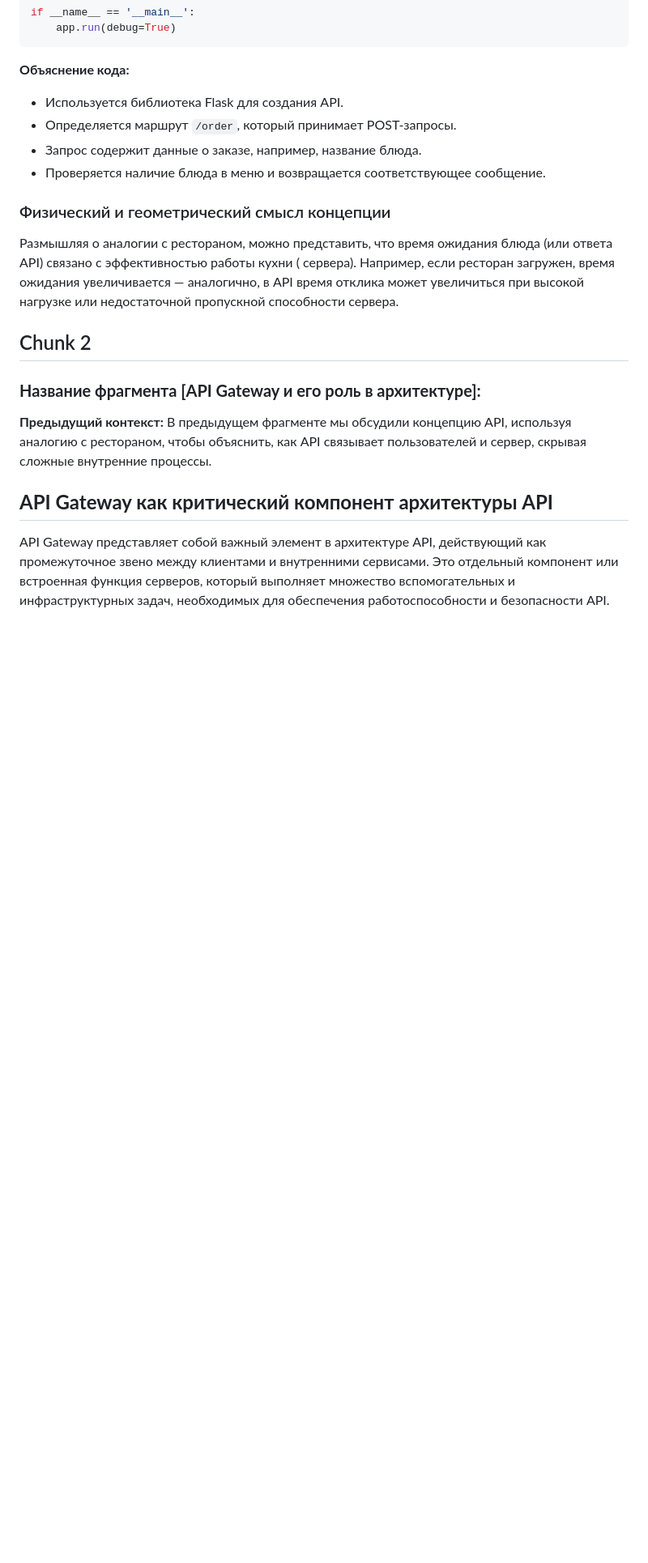
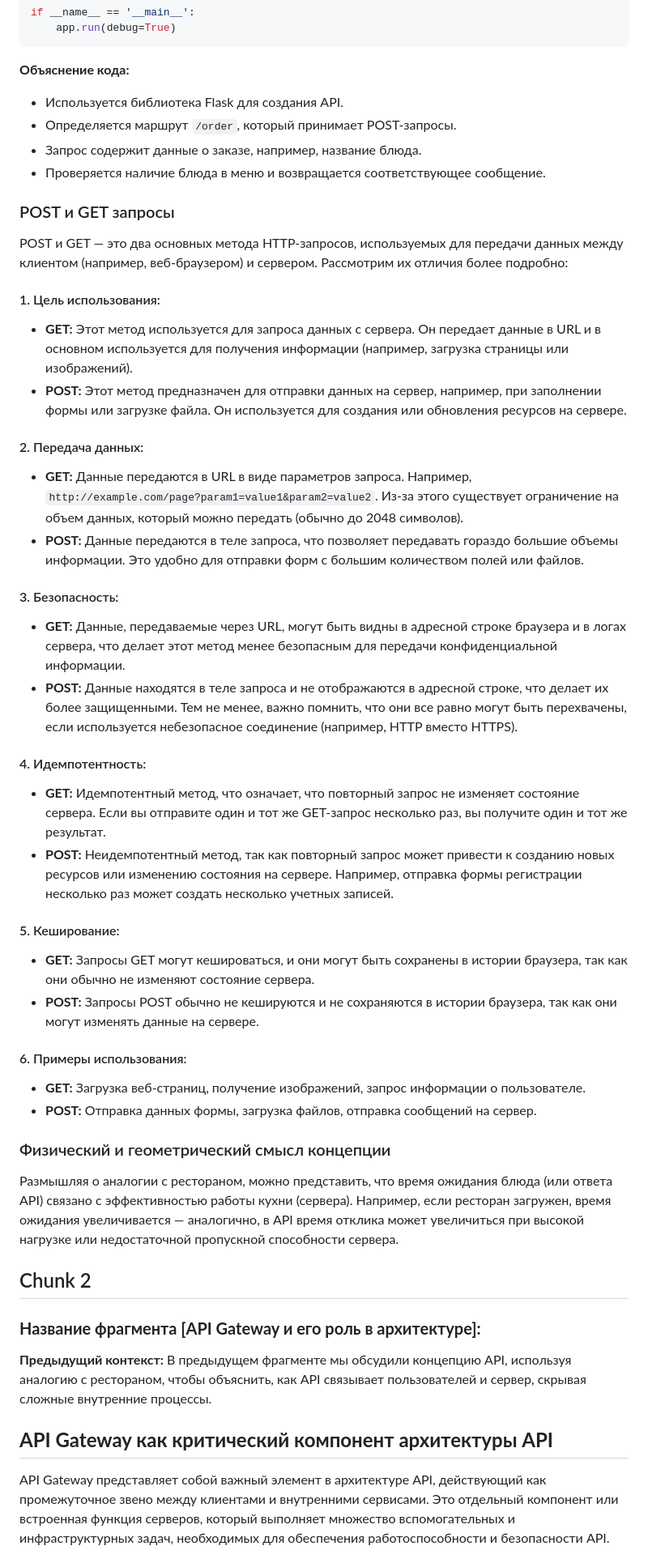
Before and after one commit to Verbasik/Master-of-Data-Science, a Markdown page: 01_семестр/System design/05.1_Лекция.md, the part around one of its changes. Shown at 81% size. Drawn GitHub-style; blank space fills up the shorter version.

```diff
--- a/01_семестр/System design/05.1_Лекция.md
+++ b/01_семестр/System design/05.1_Лекция.md
@@ -66,9 +66,37 @@ if __name__ == '__main__':
 - Запрос содержит данные о заказе, например, название блюда.
 - Проверяется наличие блюда в меню и возвращается соответствующее сообщение.
 
+### POST и GET запросы
+
+POST и GET — это два основных метода HTTP-запросов, используемых для передачи данных между клиентом (например, веб-браузером) и сервером. Рассмотрим их отличия более подробно:
+
+#### 1. Цель использования:
+- **GET:** Этот метод используется для запроса данных с сервера. Он передает данные в URL и в основном используется для получения информации (например, загрузка страницы или изображений).
+- **POST:** Этот метод предназначен для отправки данных на сервер, например, при заполнении формы или загрузке файла. Он используется для создания или обновления ресурсов на сервере.
+
+#### 2. Передача данных:
+- **GET:** Данные передаются в URL в виде параметров запроса. Например, `http://example.com/page?param1=value1&param2=value2`. Из-за этого существует ограничение на объем данных, который можно передать (обычно до 2048 символов).
+- **POST:** Данные передаются в теле запроса, что позволяет передавать гораздо большие объемы информации. Это удобно для отправки форм с большим количеством полей или файлов.
+
+#### 3. Безопасность:
+- **GET:** Данные, передаваемые через URL, могут быть видны в адресной строке браузера и в логах сервера, что делает этот метод менее безопасным для передачи конфиденциальной информации.
+- **POST:** Данные находятся в теле запроса и не отображаются в адресной строке, что делает их более защищенными. Тем не менее, важно помнить, что они все равно могут быть перехвачены, если используется небезопасное соединение (например, HTTP вместо HTTPS).
+
+#### 4. Идемпотентность:
+- **GET:** Идемпотентный метод, что означает, что повторный запрос не изменяет состояние сервера. Если вы отправите один и тот же GET-запрос несколько раз, вы получите один и тот же результат.
+- **POST:** Неидемпотентный метод, так как повторный запрос может привести к созданию новых ресурсов или изменению состояния на сервере. Например, отправка формы регистрации несколько раз может создать несколько учетных записей.
+
+#### 5. Кеширование:
+- **GET:** Запросы GET могут кешироваться, и они могут быть сохранены в истории браузера, так как они обычно не изменяют состояние сервера.
+- **POST:** Запросы POST обычно не кешируются и не сохраняются в истории браузера, так как они могут изменять данные на сервере.
+
+#### 6. Примеры использования:
+- **GET:** Загрузка веб-страниц, получение изображений, запрос информации о пользователе.
+- **POST:** Отправка данных формы, загрузка файлов, отправка сообщений на сервер.
+
 ### Физический и геометрический смысл концепции
 
-Размышляя о аналогии с рестораном, можно представить, что время ожидания блюда (или ответа API) связано с эффективностью работы кухни ( сервера). Например, если ресторан загружен, время ожидания увеличивается — аналогично, в API время отклика может увеличиться при высокой нагрузке или недостаточной пропускной способности сервера.
+Размышляя о аналогии с рестораном, можно представить, что время ожидания блюда (или ответа API) связано с эффективностью работы кухни (сервера). Например, если ресторан загружен, время ожидания увеличивается — аналогично, в API время отклика может увеличиться при высокой нагрузке или недостаточной пропускной способности сервера.
 
 ## Chunk 2
 ### **Название фрагмента [API Gateway и его роль в архитектуре]:**
```
Also changed, not shown: other parts of 01_семестр/System design/05.1_Лекция.md (+78 -31 lines).
